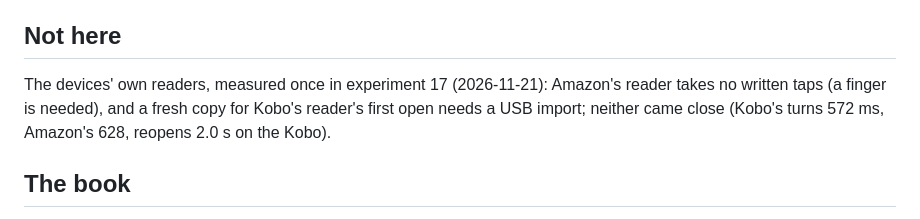
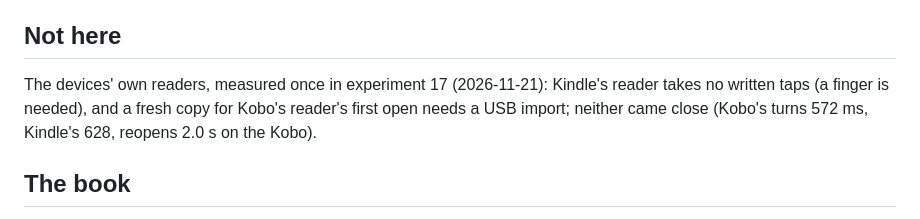
Before and after one commit to ardeshirj/shamsaink, a Markdown page: perf/README.md, the part around the change. GitHub-like rendering.

```diff
--- a/perf/README.md
+++ b/perf/README.md
@@ -36,9 +36,9 @@ python3 -I perf/summarize.py   # perf/out/summary.html: the charts (one file: op
 
 ## Not here
 
-The devices' own readers, measured once in experiment 17 (2026-11-21): Amazon's reader takes no written taps (a finger
+The devices' own readers, measured once in experiment 17 (2026-11-21): Kindle's reader takes no written taps (a finger
 is needed), and a fresh copy for Kobo's reader's first open needs a USB import; neither came close (Kobo's turns 572 ms,
-Amazon's 628, reopens 2.0 s on the Kobo).
+Kindle's 628, reopens 2.0 s on the Kobo).
 
 ## The book
 
```
Also changed, not shown: README.md (+2 -2 lines), docs/images/perf.png, 1 other file.
